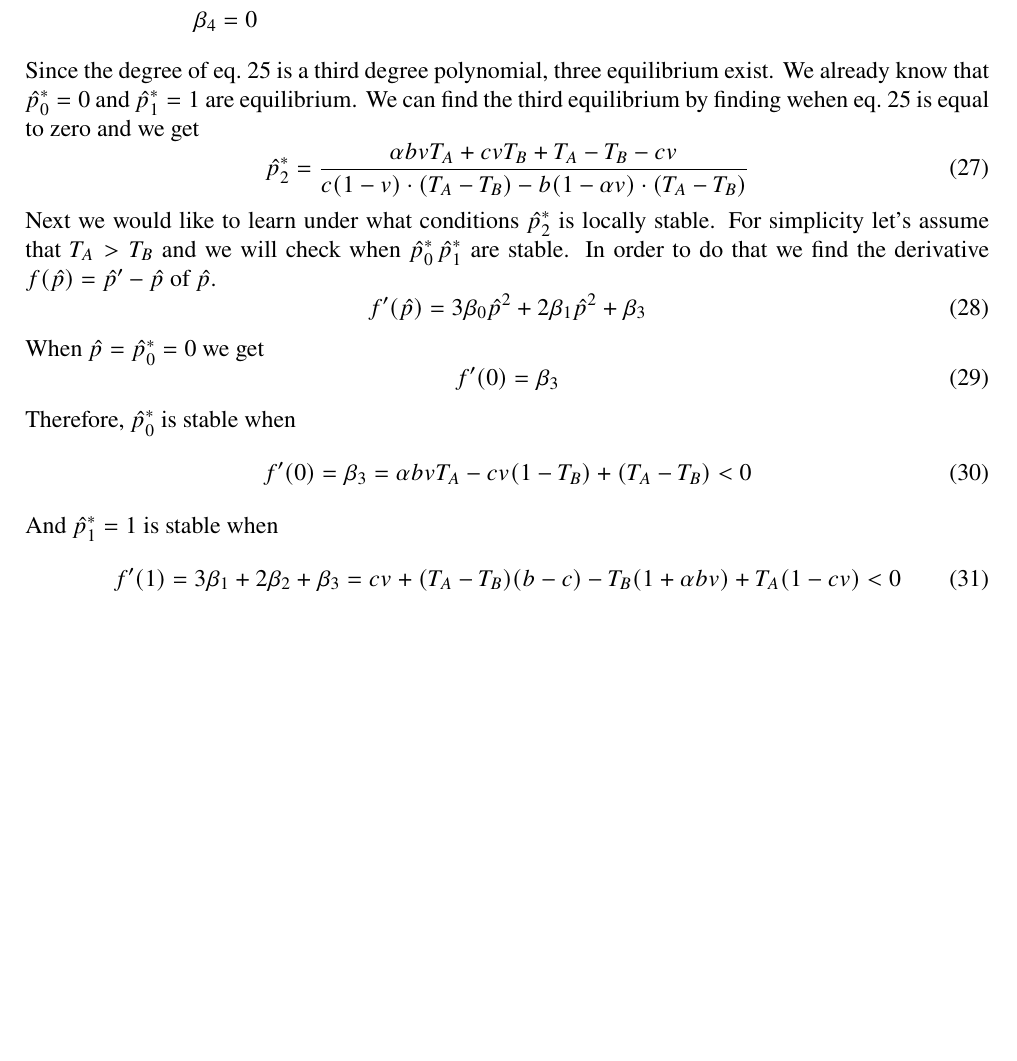
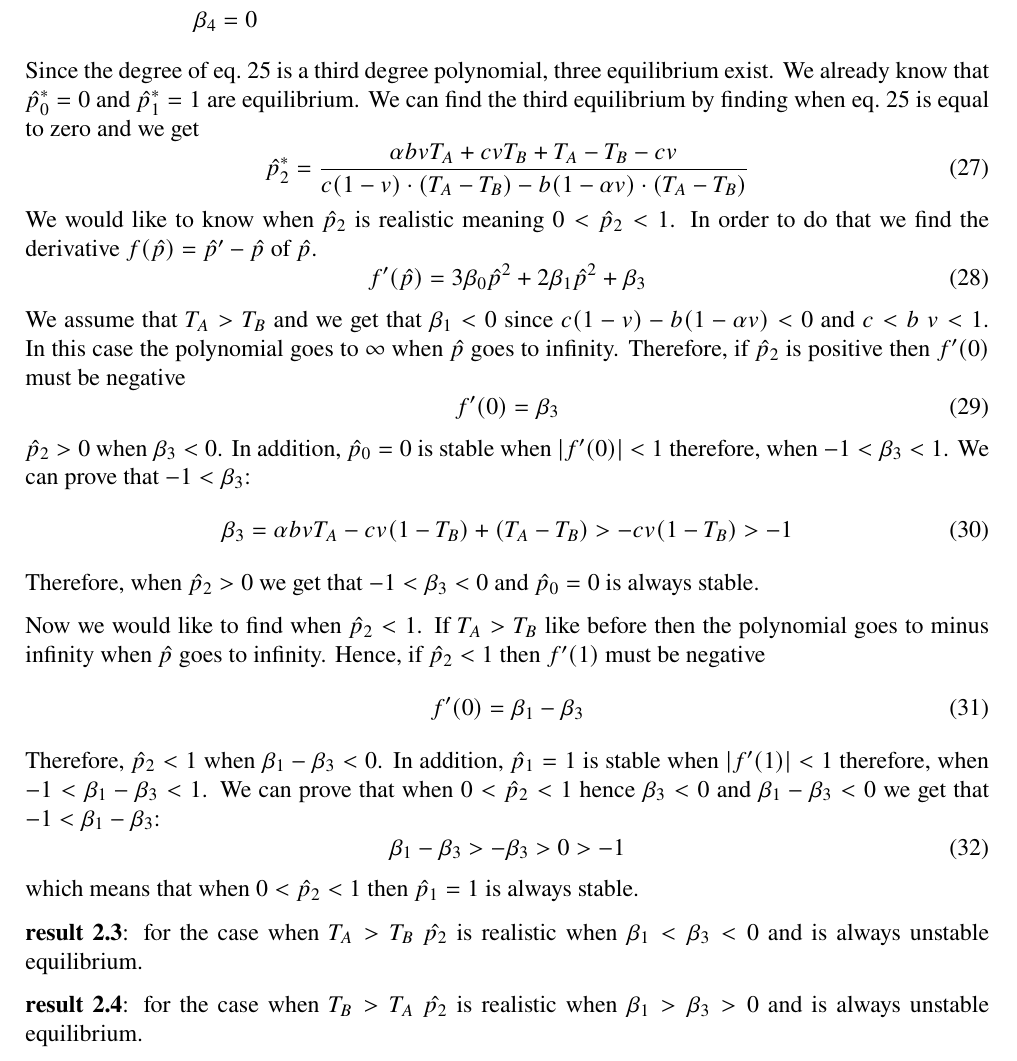
Before and after one commit to yoavram-lab/CulturalCooperation, a LaTeX document (ms/main.tex): part of page 8 of 11, cut so that both start at the same text, the shorter picture padded with empty space. Compiled offline with pdfLaTeX.

Commit message:
Add more results - find stability of equilibrium points

```diff
--- a/ms/main.tex
+++ b/ms/main.tex
@@ -445,28 +445,42 @@ where
 \end{equation}
 Since the degree of eq.~\ref{eq:general_case_polynomial} is a third degree polynomial,
 three equilibrium exist. We already know that $\hat{p}^*_0 = 0 $ and $\hat{p}^*_1 = 1$ are equilibrium.
-We can find the third equilibrium by finding wehen eq.~\ref{eq:general_case_polynomial} is equal to zero and we get
+We can find the third equilibrium by finding when eq.~\ref{eq:general_case_polynomial} is equal to zero and we get
 \begin{equation} \label{eq:oblique_and_vertic_result}
   \hat{p}^*_2 =  \frac{\alpha bvT_A + cvT_B + T_A-T_B-cv}{c(1-v)\cdot(T_A-T_B) -b (1-\alpha v) \cdot(T_A-T_B)}
 \end{equation}
-Next we would like to learn under what conditions $\hat{p}^*_2$ is locally stable.
-For simplicity let's assume that $T_A > T_B$ and we will check when $\hat{p}^*_0 \, \hat{p}^*_1$ are stable.
+We would like to know when $\hat{p}_2$ is realistic meaning $0<\hat{p}_2<1$.
 In order to do that we find the derivative  $f(\hat{p}) = \hat{p}'-\hat{p}$ of $\hat{p}$.
 \begin{equation} \label{eq:derivative_of_phattag-phat2}
   f'(\hat{p}) = 3\beta_0 \hat{p}^2 + 2\beta_1\hat{p}^2 + \beta_3
  \end{equation}
- When $\hat{p} = \hat{p}^*_0 = 0$ we get
- \begin{equation} \label{eq:derivative_of_phattag-phat_p=0}
+We assume that $T_A>T_B$ and we get that $\beta_1<0$ since $c(1-v)-b(1-\alpha v)<0$ and $c<b$ $v<1$.
+In this case the polynomial goes to $\infty$ when $\hat{p}$ goes to infinity.
+Therefore, if $\hat{p}_2$ is positive then $f'(0)$ must be negative
+\begin{equation} \label{eq:derivative_of_phattag-phat_p=0}
   f'(0) = \beta_3
  \end{equation}
- Therefore, $\hat{p}^*_0$ is stable when
- \begin{equation} \label{eq:p=0_stability_condition}
-  f'(0) = \beta_3 = \alpha bvT_A - cv(1-T_B) + (T_A-T_B) < 0
- \end{equation}
- And $\hat{p}^*_1=1$ is stable when
- \begin{equation} \label{eq:p=1_stability_condition}
-  f'(1) =3\beta_1 + 2\beta_2 +\beta_3 = cv + (T_A-T_B)(b-c) - T_B(1+\alpha bv)  + T_A(1-cv) < 0
- \end{equation}
+$\hat{p}_2>0$ when $\beta_3<0$. In addition, $\hat{p}_0=0$ is stable when $|f'(0)|<1$ therefore, when $-1<\beta_3<1$. We can prove that $-1<\beta_3$:
+\begin{equation} \label{eq:beta3-condition}
+  \beta_3 = \alpha bvT_A - cv(1-T_B) + (T_A-T_B) > -cv(1-T_B) > -1
+\end{equation}
+Therefore, when $\hat{p}_2>0$ we get that $-1<\beta_3<0$ and $\hat{p}_0=0$ is always stable.
+
+Now we would like to find when $\hat{p}_2<1$. If $T_A>T_B$ like before then the polynomial goes to minus infinity when $\hat{p}$ goes to infinity.
+Hence, if $\hat{p}_2<1$ then $f'(1)$ must be negative
+\begin{equation} \label{eq:derivative_of_phattag-phat_p=1}
+  f'(0) = \beta_1 - \beta_3
+\end{equation}
+Therefore, $\hat{p}_2<1$ when $\beta_1-\beta_3<0$. In addition, $\hat{p}_1=1$ is stable when $|f'(1)|<1$ therefore, when $-1<\beta_1-\beta_3<1$.
+We can prove that when $0<\hat{p}_2<1$ hence $\beta_3<0$ and $\beta_1-\beta_3<0$ we get that $-1<\beta_1-\beta_3$:
+\begin{equation} \label{eq:beta1-beta3-condition}
+ \beta_1 - \beta_3 > - \beta_3 > 0 > -1
+\end{equation}
+which means that when $0<\hat{p}_2<1$ then $\hat{p}_1=1$ is always stable.
+
+\textbf{result 2.3}: for the case when $T_A>T_B$ $\hat{p_2}$ is realistic when $\beta_1<\beta_3<0$ and is always unstable equilibrium.
+
+\textbf{result 2.4}: for the case when $T_B>T_A$ $\hat{p_2}$ is realistic when $\beta_1>\beta_3>0$ and is always unstable equilibrium.
 
 \begin{figure}[H]
   \centering
```
Also changed, not shown: ms/main.pdf.
